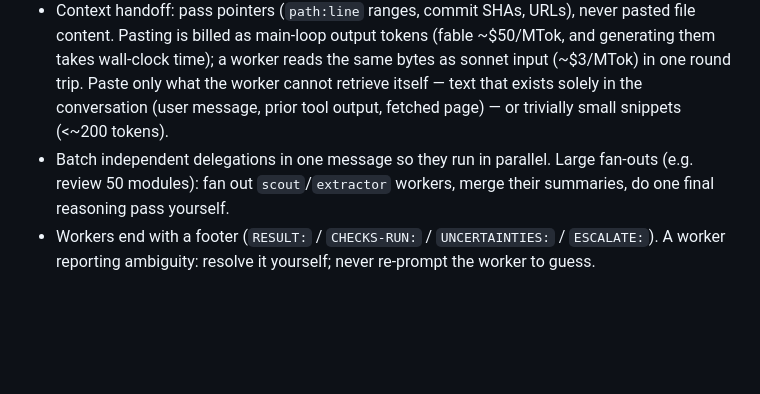
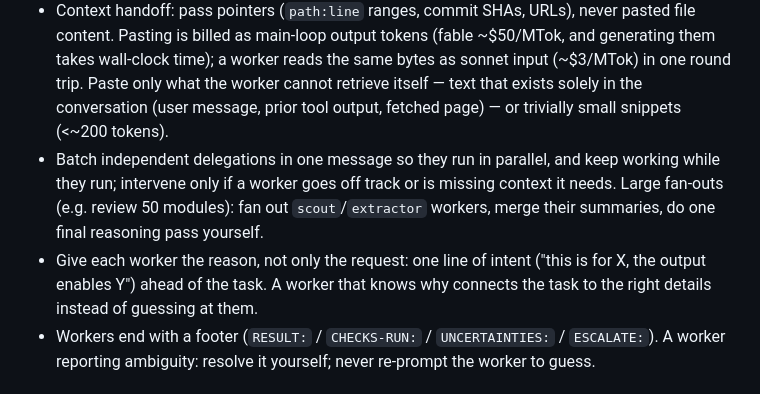
Before and after one commit to jjacobl1/frugalclaude, a Markdown page: skills/routing/SKILL.md, the part around the change. GitHub-like rendering; blank space fills up the shorter version.

Commit message:
feat: add Fable orchestration guidance to delegation rules
Two lines from the "Parallel subagents" and "Give the reason, not only
the request" sections of Anthropic's Fable 5 prompting guide, addressed
to the router rather than the workers: keep working while delegations
run (intervene only when a worker derails or lacks context), and prefix
each worker prompt with one line of intent so the worker connects the
task to the right details.

Completes the pairing with the previous commit: that one tuned the
receiving end (sage), this one tunes the dispatching end (the routing
skill the main loop reads every session).

98 tests pass.

Co-Authored-By: Claude Opus 5 <noreply@anthropic.com>
Claude-Session: https://claude.ai/code/session_012XHwmzrNXYc4sEtwrkJom9

```diff
--- a/skills/routing/SKILL.md
+++ b/skills/routing/SKILL.md
@@ -53,7 +53,8 @@ Security-sensitive changes, destructive operations, ambiguous requirements, anyt
 - Delegate only self-contained sub-tasks the prompt can fully specify. If specifying takes longer than doing: do it inline.
 - Delegation has a floor. A spawn costs about the same whether the task is trivial or large, so a job too small to repay that fixed cost is cheaper done inline. `scripts/stats.py` prints the measured floor per agent ("delegating pays off above ~N tokens of reading") from your own runs; under it, read it yourself.
 - Context handoff: pass pointers (`path:line` ranges, commit SHAs, URLs), never pasted file content. Pasting is billed as main-loop output tokens (fable ~$50/MTok, and generating them takes wall-clock time); a worker reads the same bytes as sonnet input (~$3/MTok) in one round trip. Paste only what the worker cannot retrieve itself — text that exists solely in the conversation (user message, prior tool output, fetched page) — or trivially small snippets (<~200 tokens).
-- Batch independent delegations in one message so they run in parallel. Large fan-outs (e.g. review 50 modules): fan out `scout`/`extractor` workers, merge their summaries, do one final reasoning pass yourself.
+- Batch independent delegations in one message so they run in parallel, and keep working while they run; intervene only if a worker goes off track or is missing context it needs. Large fan-outs (e.g. review 50 modules): fan out `scout`/`extractor` workers, merge their summaries, do one final reasoning pass yourself.
+- Give each worker the reason, not only the request: one line of intent ("this is for X, the output enables Y") ahead of the task. A worker that knows why connects the task to the right details instead of guessing at them.
 - Workers end with a footer (`RESULT:` / `CHECKS-RUN:` / `UNCERTAINTIES:` / `ESCALATE:`). A worker reporting ambiguity: resolve it yourself; never re-prompt the worker to guess.
 
 ## Escalation protocol (verification first)
```
